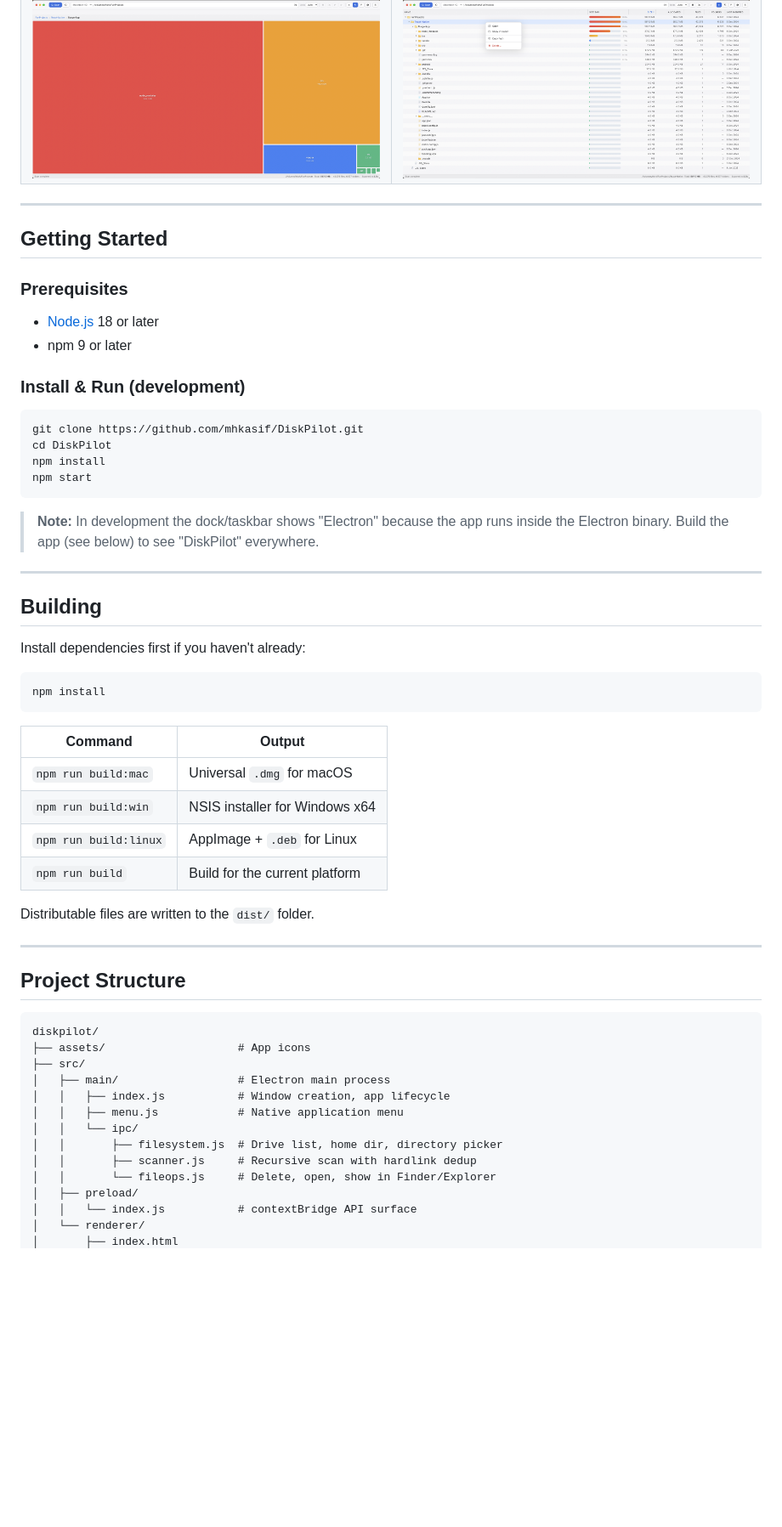
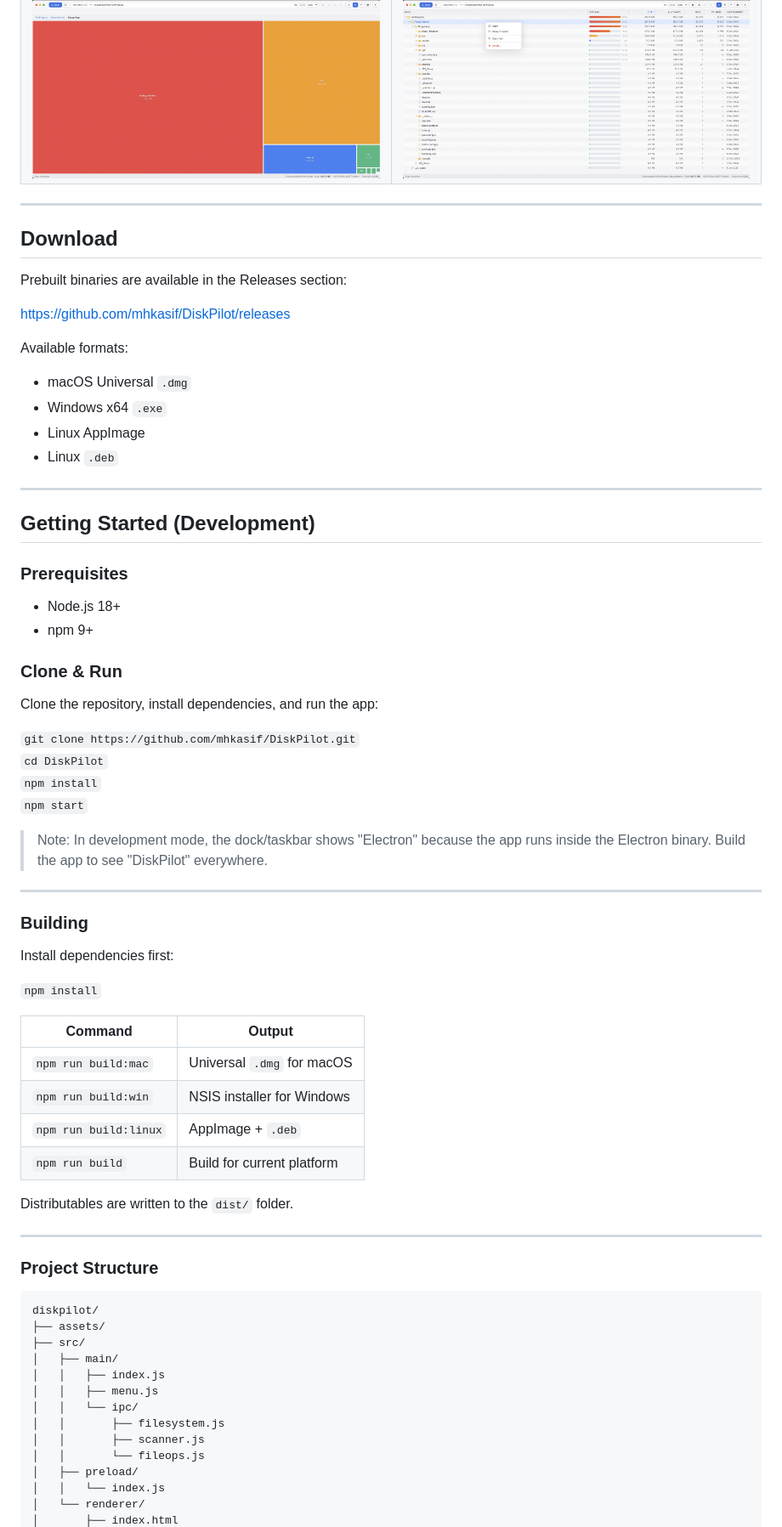
Before and after one commit to mhkasif/DiskPilot, a Markdown page: README.md, the part around one of its changes. Shown at 85% size. GitHub-like rendering; blank space fills up the shorter version.

````diff
--- a/README.md
+++ b/README.md
@@ -40,62 +86,74 @@
 | ![Screenshot 1](screenshots/s1.png) | ![Screenshot 2](screenshots/s3.png) |
 | ![Screenshot 3](screenshots/s4.png) | ![Screenshot 4](screenshots/s5.png) |
 
+---
+
+## Download
+
+Prebuilt binaries are available in the Releases section:
+
+https://github.com/mhkasif/DiskPilot/releases
+
+Available formats:
+
+- macOS Universal `.dmg`
+- Windows x64 `.exe`
+- Linux AppImage
+- Linux `.deb`
 
 ---
 
-## Getting Started
+## Getting Started (Development)
 
 ### Prerequisites
 
-- [Node.js](https://nodejs.org/) 18 or later
-- npm 9 or later
+- Node.js 18+
+- npm 9+
 
-### Install & Run (development)
+### Clone & Run
 
-```bash
-git clone https://github.com/mhkasif/DiskPilot.git
-cd DiskPilot
-npm install
-npm start
-```
+Clone the repository, install dependencies, and run the app:
 
-> **Note:** In development the dock/taskbar shows "Electron" because the app runs inside the Electron binary. Build the app (see below) to see "DiskPilot" everywhere.
+`git clone https://github.com/mhkasif/DiskPilot.git`
+`cd DiskPilot`
+`npm install`
+`npm start`
+
+> Note: In development mode, the dock/taskbar shows "Electron" because the app runs inside the Electron binary. Build the app to see "DiskPilot" everywhere.
 
 ---
 
-## Building
+### Building
 
-Install dependencies first if you haven't already:
+Install dependencies first:
 
-```bash
-npm install
-```
+`npm install`
 
 | Command | Output |
 |---|---|
 | `npm run build:mac` | Universal `.dmg` for macOS |
-| `npm run build:win` | NSIS installer for Windows x64 |
-| `npm run build:linux` | AppImage + `.deb` for Linux |
-| `npm run build` | Build for the current platform |
+| `npm run build:win` | NSIS installer for Windows |
+| `npm run build:linux` | AppImage + `.deb` |
+| `npm run build` | Build for current platform |
 
-Distributable files are written to the `dist/` folder.
+Distributables are written to the `dist/` folder.
 
 ---
 
-## Project Structure
+### Project Structure
 
 ```
 diskpilot/
-├── assets/                    # App icons
+├── assets/
 ├── src/
-│   ├── main/                  # Electron main process
-│   │   ├── index.js           # Window creation, app lifecycle
-│   │   ├── menu.js            # Native application menu
+│   ├── main/
+│   │   ├── index.js
+│   │   ├── menu.js
 │   │   └── ipc/
-│   │       ├── filesystem.js  # Drive list, home dir, directory picker
-│   │       ├── scanner.js     # Recursive scan with hardlink dedup
-│   │       └── fileops.js     # Delete, open, show in Finder/Explorer
+│   │       ├── filesystem.js
+│   │       ├── scanner.js
+│   │       └── fileops.js
 │   ├── preload/
-│   │   └── index.js           # contextBridge API surface
+│   │   └── index.js
 │   └── renderer/
 │       ├── index.html
````
Also changed, not shown: other parts of README.md (+108 -39 lines).
